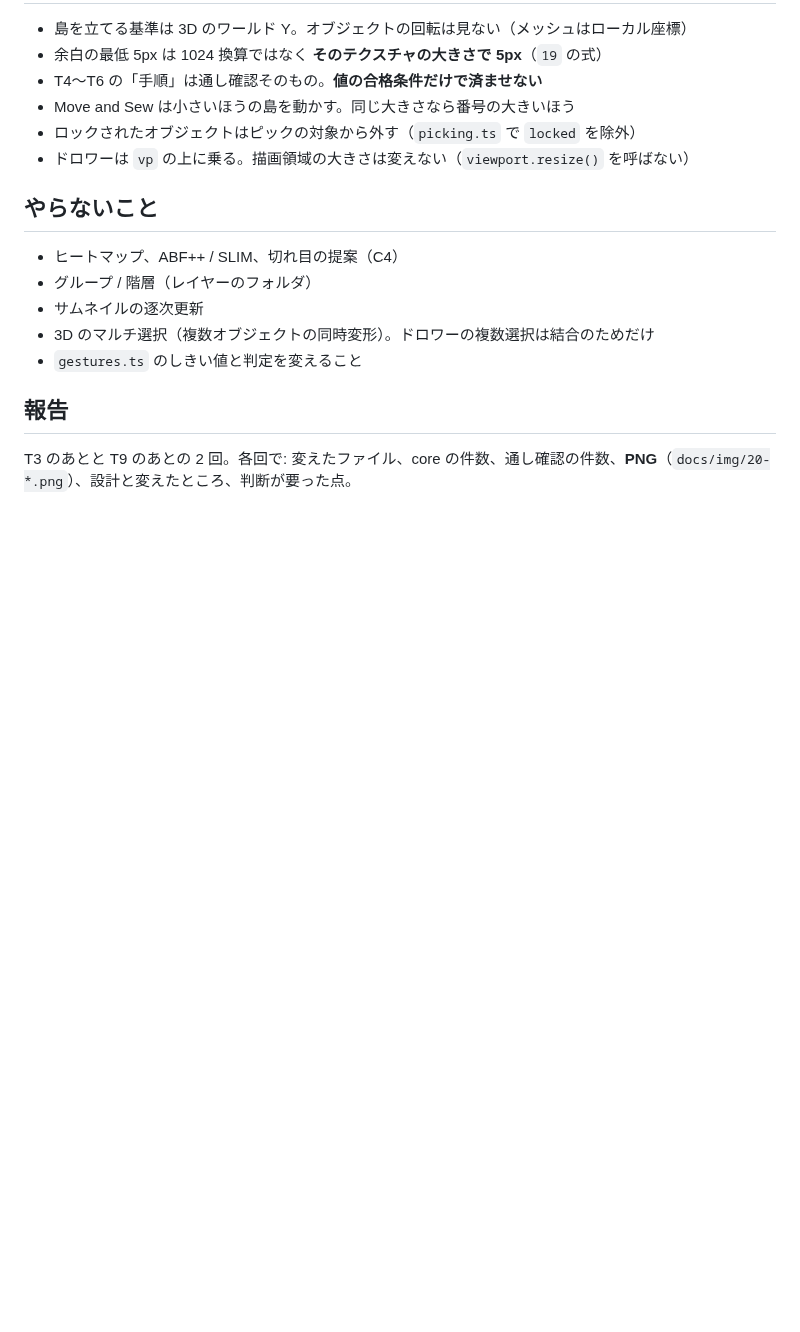
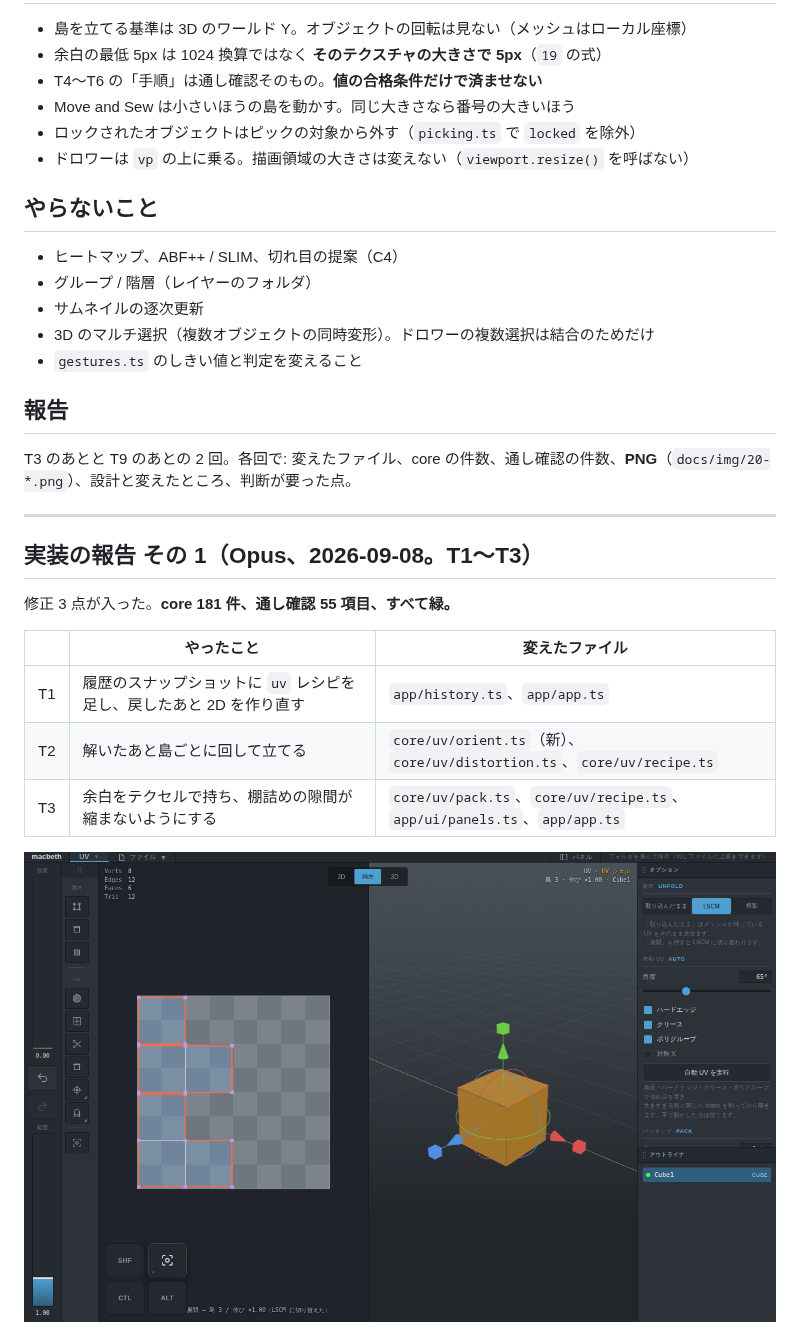
Before and after one commit to nekohachi/macbethUnity, a Markdown page: docs/20-opus-task-06.md, the part around one of its changes. Drawn GitHub-style; pictures changed too: docs/img/20-t2-upright.png (added); blank space fills up the shorter version.

```diff
--- a/docs/20-opus-task-06.md
+++ b/docs/20-opus-task-06.md
@@ -298,3 +298,18 @@ Maya の UV エディタで立方体をやる手順そのものを、上から
 ## 報告
 
 T3 のあとと T9 のあとの 2 回。各回で: 変えたファイル、core の件数、通し確認の件数、**PNG**（`docs/img/20-*.png`）、設計と変えたところ、判断が要った点。
+
+---
+
+## 実装の報告 その 1（Opus、2026-09-08。T1〜T3）
+
+修正 3 点が入った。**core 181 件、通し確認 55 項目、すべて緑。**
+
+| | やったこと | 変えたファイル |
+|---|---|---|
+| T1 | 履歴のスナップショットに `uv` レシピを足し、戻したあと 2D を作り直す | `app/history.ts`、`app/app.ts` |
+| T2 | 解いたあと島ごとに回して立てる | `core/uv/orient.ts`（新）、`core/uv/distortion.ts`、`core/uv/recipe.ts` |
+| T3 | 余白をテクセルで持ち、棚詰めの隙間が縮まないようにする | `core/uv/pack.ts`、`core/uv/recipe.ts`、`app/ui/panels.ts`、`app/app.ts` |
+
+![T2 立方体を切って開く](img/20-t2-upright.png)
+
```
Also changed, not shown: other parts of docs/20-opus-task-06.md (+27 -0 lines), docs/img/20-t3-margin.png (added), 11 other files.
